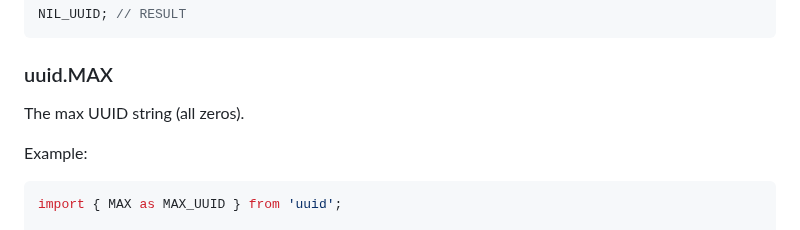
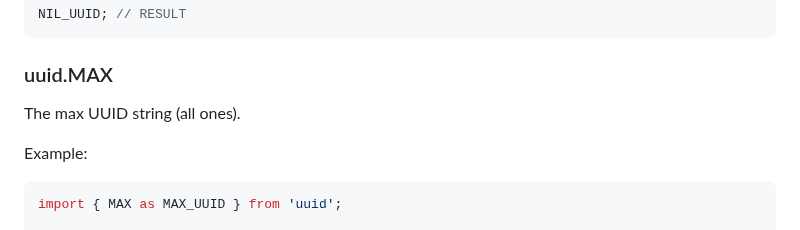
Before and after one commit to uuidjs/uuid, a Markdown page: README_js.md, the part around the change. GitHub-like rendering.

```diff
--- a/README_js.md
+++ b/README_js.md
@@ -98,7 +98,7 @@ NIL_UUID; // RESULT
 
 ### uuid.MAX
 
-The max UUID string (all zeros).
+The max UUID string (all ones).
 
 Example:
 
```
Also changed, not shown: README.md (+1 -1 lines).
